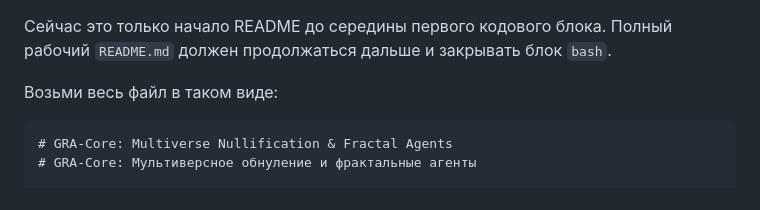
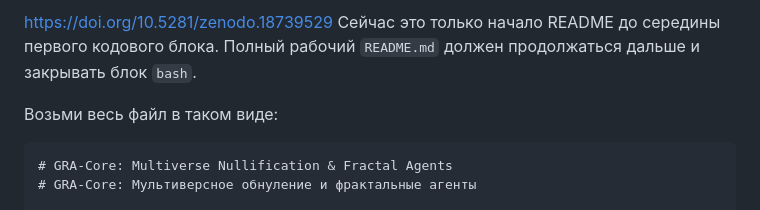
Before and after one commit to qqewq/gra-core, a Markdown page: README.md, the part around one of its changes. Drawn GitHub-style.

````diff
--- a/README.md
+++ b/README.md
@@ -1,3 +1,4 @@
+https://doi.org/10.5281/zenodo.18739529
 Сейчас это только начало README до середины первого кодового блока. Полный рабочий `README.md` должен продолжаться дальше и закрывать блок ```bash```.
 
 Возьми весь файл в таком виде:
````
Also changed, not shown: other parts of README.md (+1 -0 lines).
